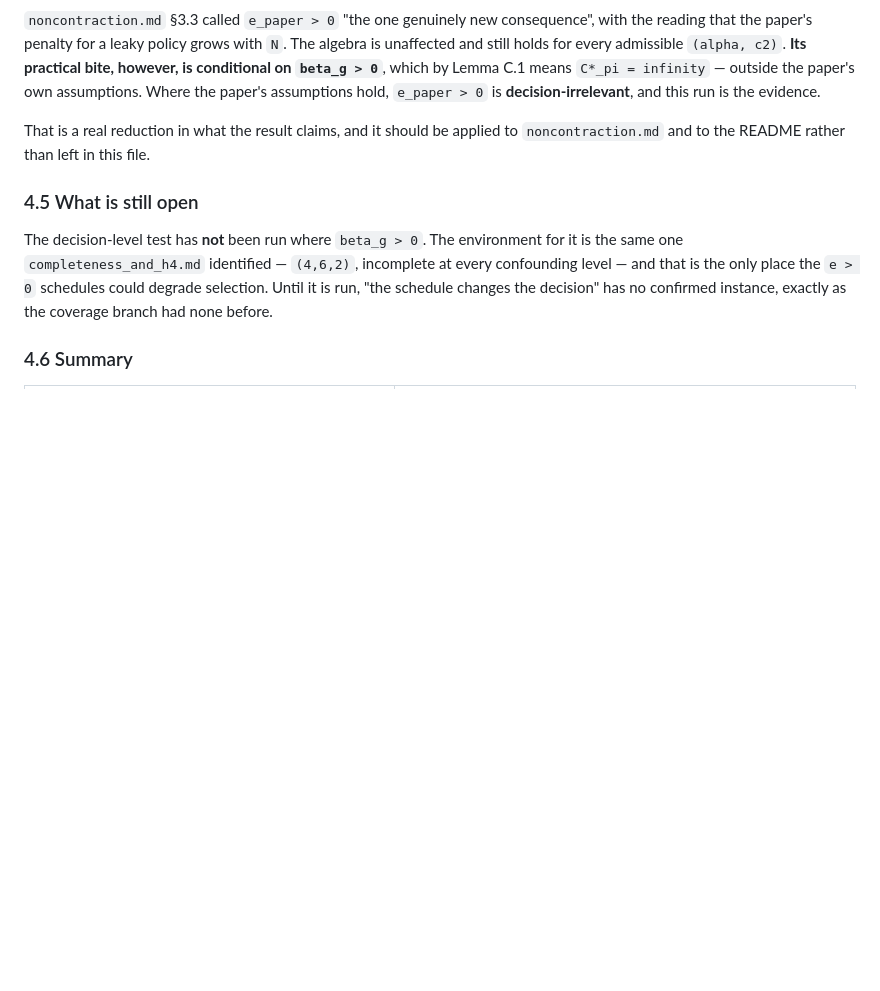
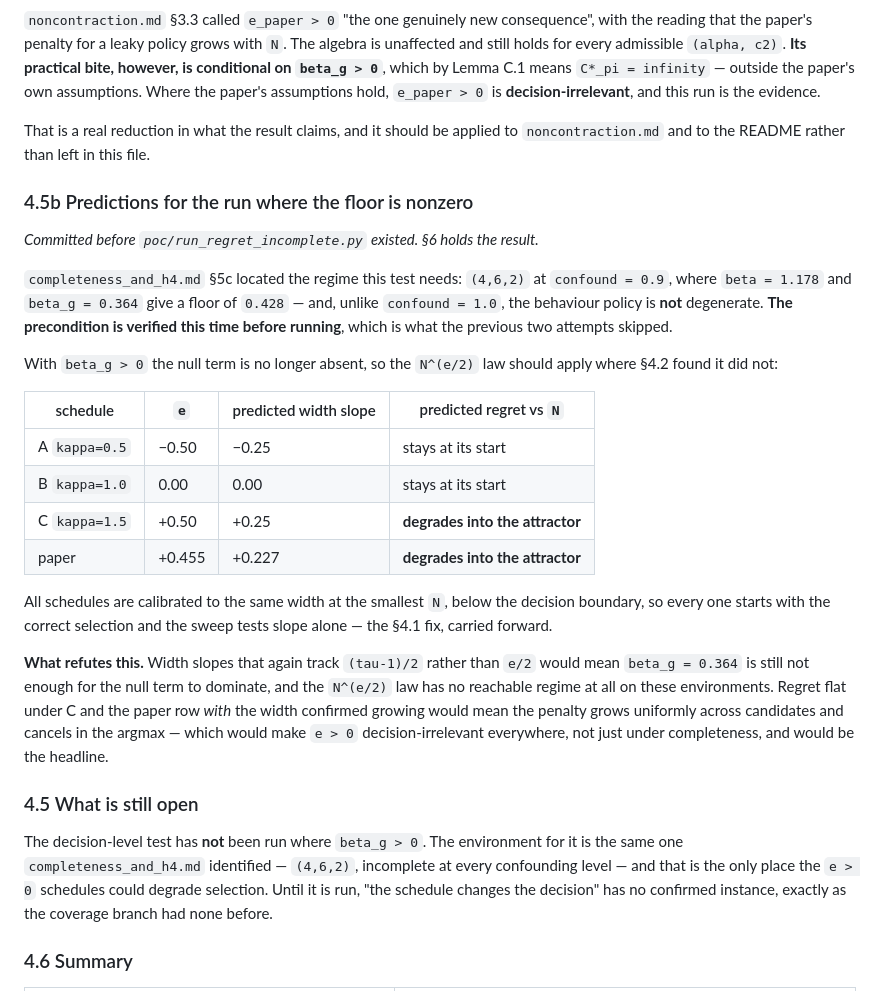
Before and after one commit to soheilsayahvarg/model-based-rl-confounded-pomdps, a Markdown page: Extension/docs/regret_vs_schedule.md, the part around the change. Rendered like a GitHub page; blank space fills up the shorter version.

Commit message:
Predict the incomplete-design decision sweep before running it
Precondition verified first this time: (4,6,2) at confound 0.9 has beta 1.178
and beta_g 0.364, floor 0.428, with a non-degenerate behaviour policy. The two
previous attempts skipped that check and both came back empty.

Section 4.5b states what each schedule should do and what would refute it.

```diff
--- a/Extension/docs/regret_vs_schedule.md
+++ b/Extension/docs/regret_vs_schedule.md
@@ -163,6 +163,38 @@ evidence.
 That is a real reduction in what the result claims, and it should be applied to
 `noncontraction.md` and to the README rather than left in this file.
 
+### 4.5b Predictions for the run where the floor is nonzero
+
+*Committed before `poc/run_regret_incomplete.py` existed. §6 holds the result.*
+
+`completeness_and_h4.md` §5c located the regime this test needs:
+`(4,6,2)` at `confound = 0.9`, where `beta = 1.178` and `beta_g = 0.364` give a
+floor of `0.428` — and, unlike `confound = 1.0`, the behaviour policy is **not**
+degenerate. **The precondition is verified this time before running**, which is
+what the previous two attempts skipped.
+
+With `beta_g > 0` the null term is no longer absent, so the `N^(e/2)` law should
+apply where §4.2 found it did not:
+
+| schedule | `e` | predicted width slope | predicted regret vs `N` |
+|---|---|---|---|
+| A `kappa=0.5` | −0.50 | −0.25 | stays at its start |
+| B `kappa=1.0` | 0.00 | 0.00 | stays at its start |
+| C `kappa=1.5` | +0.50 | +0.25 | **degrades into the attractor** |
+| paper | +0.455 | +0.227 | **degrades into the attractor** |
+
+All schedules are calibrated to the same width at the smallest `N`, below the
+decision boundary, so every one starts with the correct selection and the sweep
+tests slope alone — the §4.1 fix, carried forward.
+
+**What refutes this.** Width slopes that again track `(tau-1)/2` rather than
+`e/2` would mean `beta_g = 0.364` is still not enough for the null term to
+dominate, and the `N^(e/2)` law has no reachable regime at all on these
+environments. Regret flat under C and the paper row *with* the width confirmed
+growing would mean the penalty grows uniformly across candidates and cancels in
+the argmax — which would make `e > 0` decision-irrelevant everywhere, not just
+under completeness, and would be the headline.
+
 ### 4.5 What is still open
 
 The decision-level test has **not** been run where `beta_g > 0`. The environment
```
